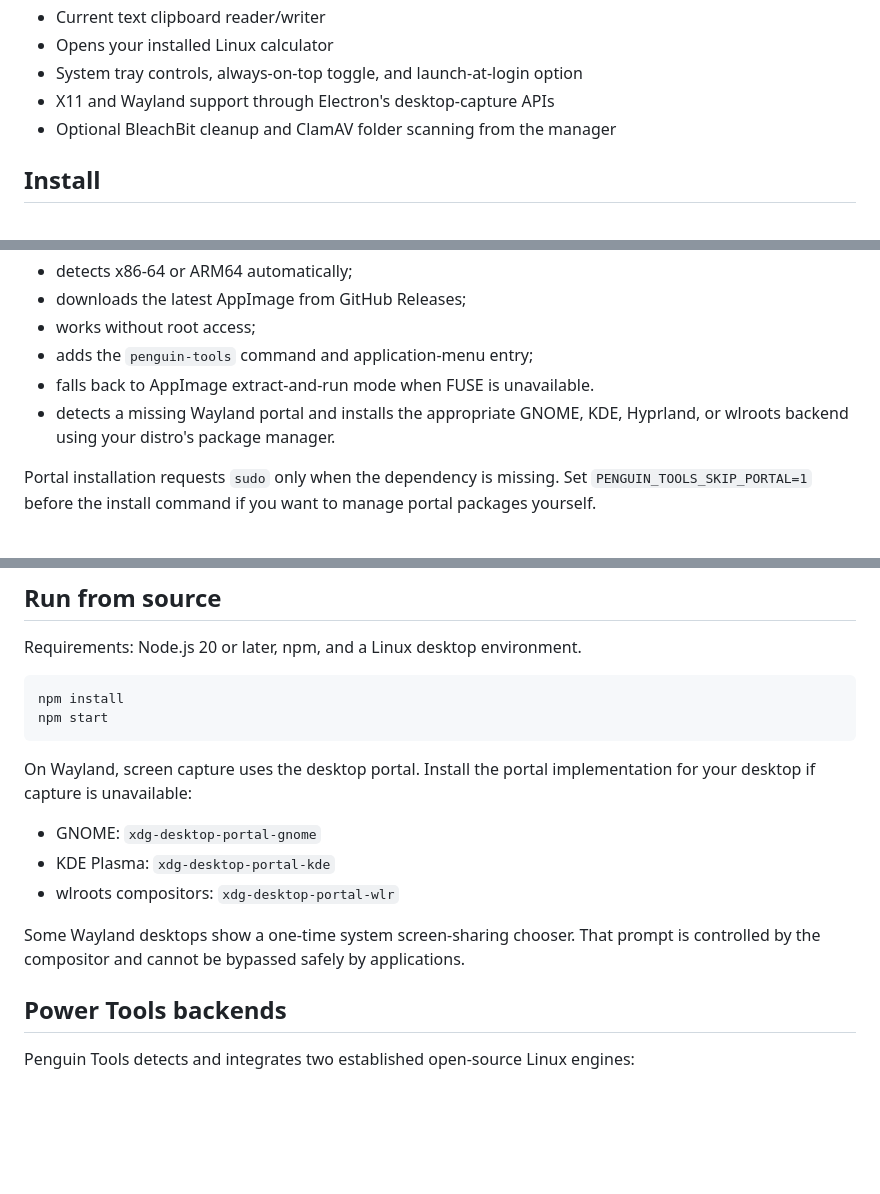
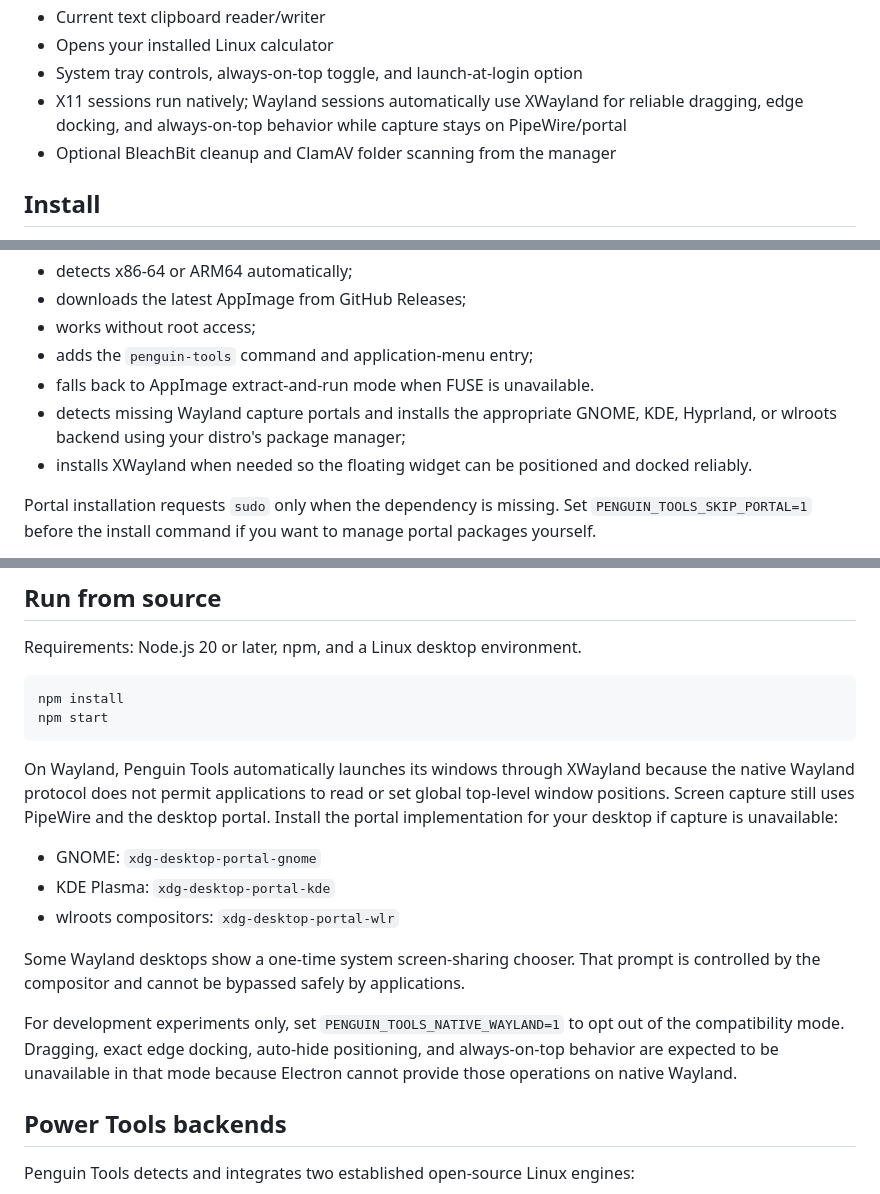
Before and after one commit to dino65-dev/penguin-tools, a Markdown page: README.md, 3 parts joined by grey strips. Drawn GitHub-style; blank space fills up the shorter version.

Commit message:
Document reliable Wayland behavior

````diff
--- a/README.md
+++ b/README.md
@@ -24,7 +24,7 @@ A small, mouse-first Linux desktop maintenance toolbox. It stays above other win
 - Current text clipboard reader/writer
 - Opens your installed Linux calculator
 - System tray controls, always-on-top toggle, and launch-at-login option
-- X11 and Wayland support through Electron's desktop-capture APIs
+- X11 sessions run natively; Wayland sessions automatically use XWayland for reliable dragging, edge docking, and always-on-top behavior while capture stays on PipeWire/portal
 - Optional BleachBit cleanup and ClamAV folder scanning from the manager
 
 ## Install
@@ -42,7 +42,8 @@ Then open **Penguin Tools** from your application menu. The installer:
 - works without root access;
 - adds the `penguin-tools` command and application-menu entry;
 - falls back to AppImage extract-and-run mode when FUSE is unavailable.
-- detects a missing Wayland portal and installs the appropriate GNOME, KDE, Hyprland, or wlroots backend using your distro's package manager.
+- detects missing Wayland capture portals and installs the appropriate GNOME, KDE, Hyprland, or wlroots backend using your distro's package manager;
+- installs XWayland when needed so the floating widget can be positioned and docked reliably.
 
 Portal installation requests `sudo` only when the dependency is missing. Set `PENGUIN_TOOLS_SKIP_PORTAL=1` before the install command if you want to manage portal packages yourself.
 
@@ -61,13 +62,15 @@ npm install
 npm start
 ```
 
-On Wayland, screen capture uses the desktop portal. Install the portal implementation for your desktop if capture is unavailable:
+On Wayland, Penguin Tools automatically launches its windows through XWayland because the native Wayland protocol does not permit applications to read or set global top-level window positions. Screen capture still uses PipeWire and the desktop portal. Install the portal implementation for your desktop if capture is unavailable:
 
 - GNOME: `xdg-desktop-portal-gnome`
 - KDE Plasma: `xdg-desktop-portal-kde`
 - wlroots compositors: `xdg-desktop-portal-wlr`
 
 Some Wayland desktops show a one-time system screen-sharing chooser. That prompt is controlled by the compositor and cannot be bypassed safely by applications.
+
+For development experiments only, set `PENGUIN_TOOLS_NATIVE_WAYLAND=1` to opt out of the compatibility mode. Dragging, exact edge docking, auto-hide positioning, and always-on-top behavior are expected to be unavailable in that mode because Electron cannot provide those operations on native Wayland.
 
 ## Power Tools backends
 
````
Also changed, not shown: other parts of README.md (+2 -0 lines).
